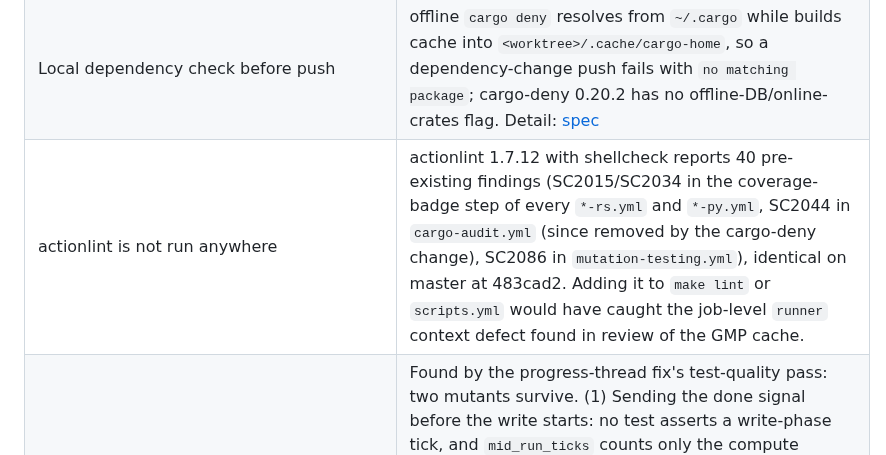
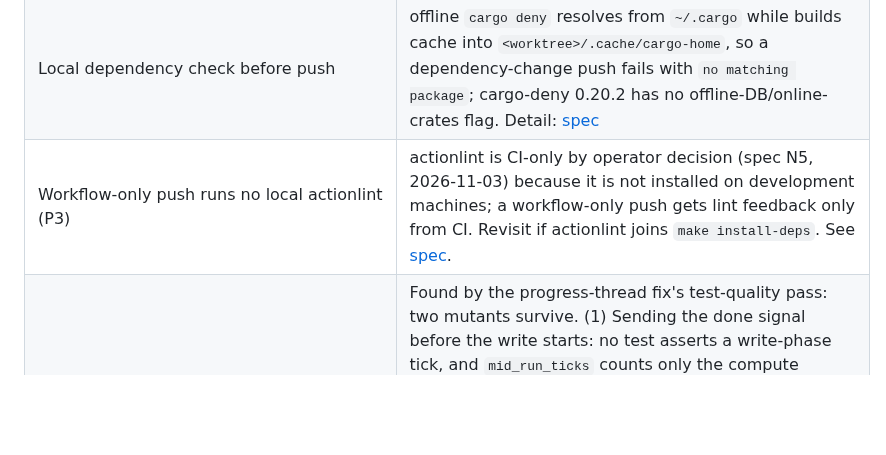
Before and after one commit to brujack/math, a Markdown page: docs/superpowers/README.md, the part around the change. Drawn GitHub-style; blank space fills up the shorter version.

```diff
--- a/docs/superpowers/README.md
+++ b/docs/superpowers/README.md
@@ -102,7 +102,7 @@ Add a new row to the group that matches its priority.
 | `prime/README.md` says no external C libraries | The shared `install_deps.sh` installs GMP/MPFR for every crate; pre-existing, found by diff-scope review of math#187. |
 | `*-py.yml` and Python mutation workflows still apt-install GMP | unmeasured whether gmpy2 wheels need system GMP; Rust-only workflows dropped it in the CI supply-chain bundle |
 | Local dependency check before push | offline `cargo deny` resolves from `~/.cargo` while builds cache into `<worktree>/.cache/cargo-home`, so a dependency-change push fails with `no matching package`; cargo-deny 0.20.2 has no offline-DB/online-crates flag. Detail: [spec](specs/2026-10-31-ci-supply-chain-bundle-design.md) |
-| actionlint is not run anywhere | actionlint 1.7.12 with shellcheck reports 40 pre-existing findings (SC2015/SC2034 in the coverage-badge step of every `*-rs.yml` and `*-py.yml`, SC2044 in `cargo-audit.yml` (since removed by the cargo-deny change), SC2086 in `mutation-testing.yml`), identical on master at 483cad2. Adding it to `make lint` or `scripts.yml` would have caught the job-level `runner` context defect found in review of the GMP cache. |
+| Workflow-only push runs no local actionlint (P3) | actionlint is CI-only by operator decision (spec N5, 2026-11-03) because it is not installed on development machines; a workflow-only push gets lint feedback only from CI. Revisit if actionlint joins `make install-deps`. See [spec](specs/2026-11-03-worldclass-slice1-ci-monitors-design.md). |
 | Write-phase progress threads in pi-rs and e-rs are untested | Found by the progress-thread fix's test-quality pass: two mutants survive. (1) Sending the done signal before the write starts: no test asserts a write-phase tick, and `mid_run_ticks` counts only the compute marker. (2) A thread that spins on `Disconnected` after a mid-phase `?` return: no test reaches an error after the spawn; the FailWriter and missing-dir tests fail before it. Both gaps also exist on master. Needs a write-tick assertion and a writer that fails partway through the write. |
 | Mpmath-path tests fail with gmpy2 hidden | With gmpy2 hidden, 6 pi tests (TestPiToStr 10/50, TestPiAccuracy 10/50, two TestMain) and 5 e tests (TestEToStr::test_known_digits, TestEAccuracy 10/50, TestMain::test_rerun_overwrites_file, TestMain::test_show_line_prints_before_saved_line) fail because mpmath rounds the last digit while the tests expect gmpy2 truncation; they are not gated with `skipUnless` and CI always has gmpy2 (found in PR 2 review, 2026-10-25). Fix by gating on gmpy2 or making the mpmath path truncate. |
 | gmpy2 stub guard alias scan has known blind spots | `tests/test_gmpy2_stub.py` does not follow `from m import name` bindings or with/default/alias-of-alias (`gm2 = gm`)/annotated/walrus/tuple bindings; pyright catches all but tuple unpacking (`gt, _x = _require_gmpy2(), 1`) and `getattr`. Extend only if a real miss appears. |
```
Also changed, not shown: CLAUDE.md (+4 -4 lines).
